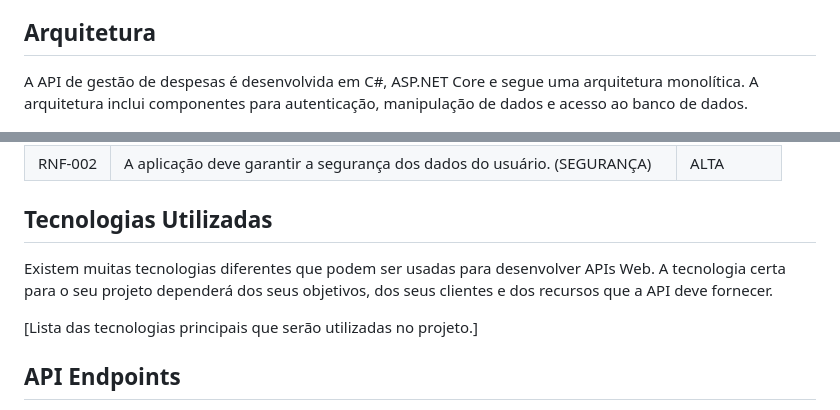
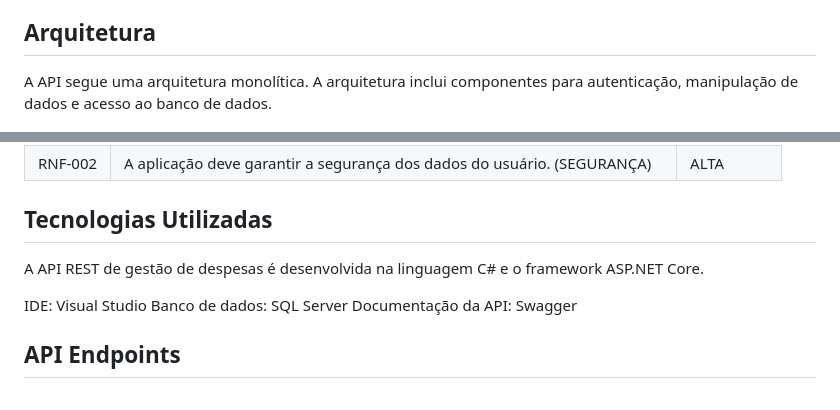
Before and after one commit to ICEI-PUC-Minas-PMV-SI/pmv-si-2024-1-pe6-t1-g3-gestao-de-despesas, a Markdown page: docs/backend-apis.md, 2 parts joined by grey strips. GitHub-like rendering.

Commit message:
Update backend-apis.md
Tecnologias utilizadas

```diff
--- a/docs/backend-apis.md
+++ b/docs/backend-apis.md
@@ -39,7 +39,7 @@ Enviar notificações aos usuários sobre novas despesas, alterações na divis
 
 <!-- [Descrição da arquitetura das APIs, incluindo os componentes e suas interações.] -->
 
-A API de gestão de despesas é desenvolvida em C#, ASP.NET Core e segue uma arquitetura monolítica. A arquitetura inclui componentes para autenticação, manipulação de dados e acesso ao banco de dados.
+A API segue uma arquitetura monolítica. A arquitetura inclui componentes para autenticação, manipulação de dados e acesso ao banco de dados.
 
 ![Arquitetura API](img/ArquiteturaAPI.jpg)
 
@@ -90,9 +90,16 @@ Entidades:<br/>
 
 ## Tecnologias Utilizadas
 
-Existem muitas tecnologias diferentes que podem ser usadas para desenvolver APIs Web. A tecnologia certa para o seu projeto dependerá dos seus objetivos, dos seus clientes e dos recursos que a API deve fornecer.
+<!-- Existem muitas tecnologias diferentes que podem ser usadas para desenvolver APIs Web. A tecnologia certa para o seu projeto dependerá dos seus objetivos, dos seus clientes e dos recursos que a API deve fornecer.
 
-[Lista das tecnologias principais que serão utilizadas no projeto.]
+[Lista das tecnologias principais que serão utilizadas no projeto.] -->
+
+A API REST de gestão de despesas é desenvolvida na linguagem C# e o framework ASP.NET Core.
+
+IDE: Visual Studio
+Banco de dados: SQL Server
+Documentação da API: Swagger
+
 
 ## API Endpoints
 
```
